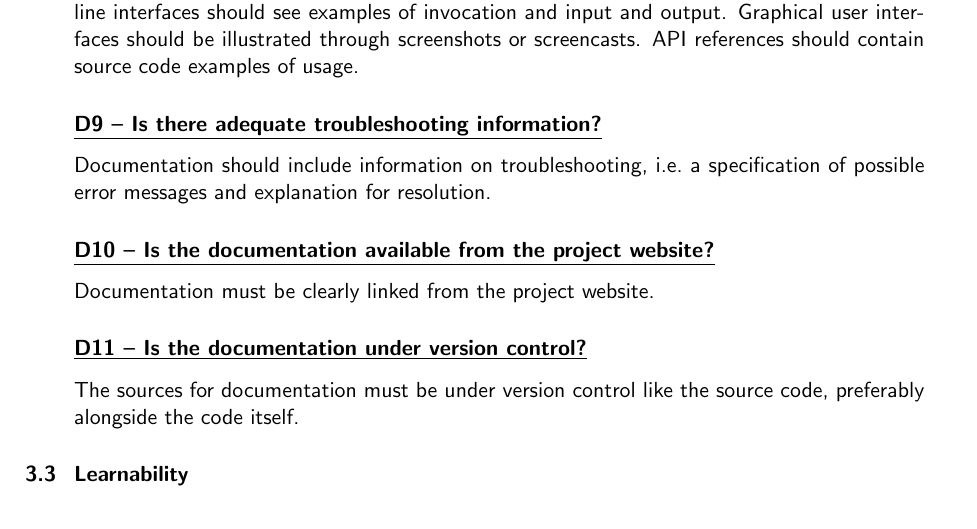
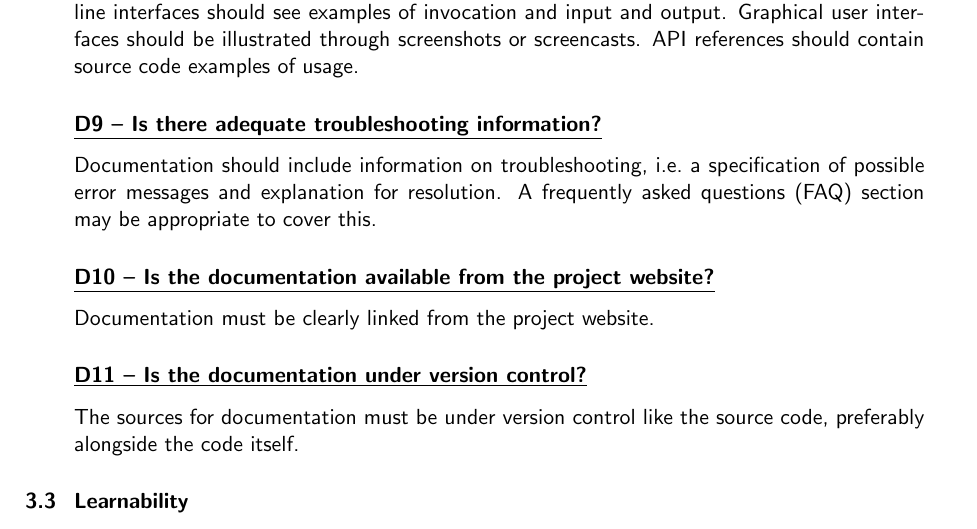
Before and after one commit to CLARIAH/software-quality-guidelines, a LaTeX document (softwareguidelines.tex): part of page 6 of 21, cut so that both start at the same text. Compiled offline with pdfLaTeX.

Commit message:
added the suggestion of a FAQ to D9

```diff
--- a/softwareguidelines.tex
+++ b/softwareguidelines.tex
@@ -364,7 +364,8 @@ screencasts. API references should contain source code examples of usage.
 \indicator{D9 -- Is there adequate troubleshooting information?}
 
 Documentation should include information on troubleshooting, i.e.\ a
-specification of possible error messages and explanation for resolution.
+specification of possible error messages and explanation for resolution. A
+frequently asked questions (FAQ) section may be appropriate to cover this.
 
 \indicator{D10 -- Is the documentation available from the project website?}
 
```
Also changed, not shown: softwareguidelines.tex (2 more changed lines).
